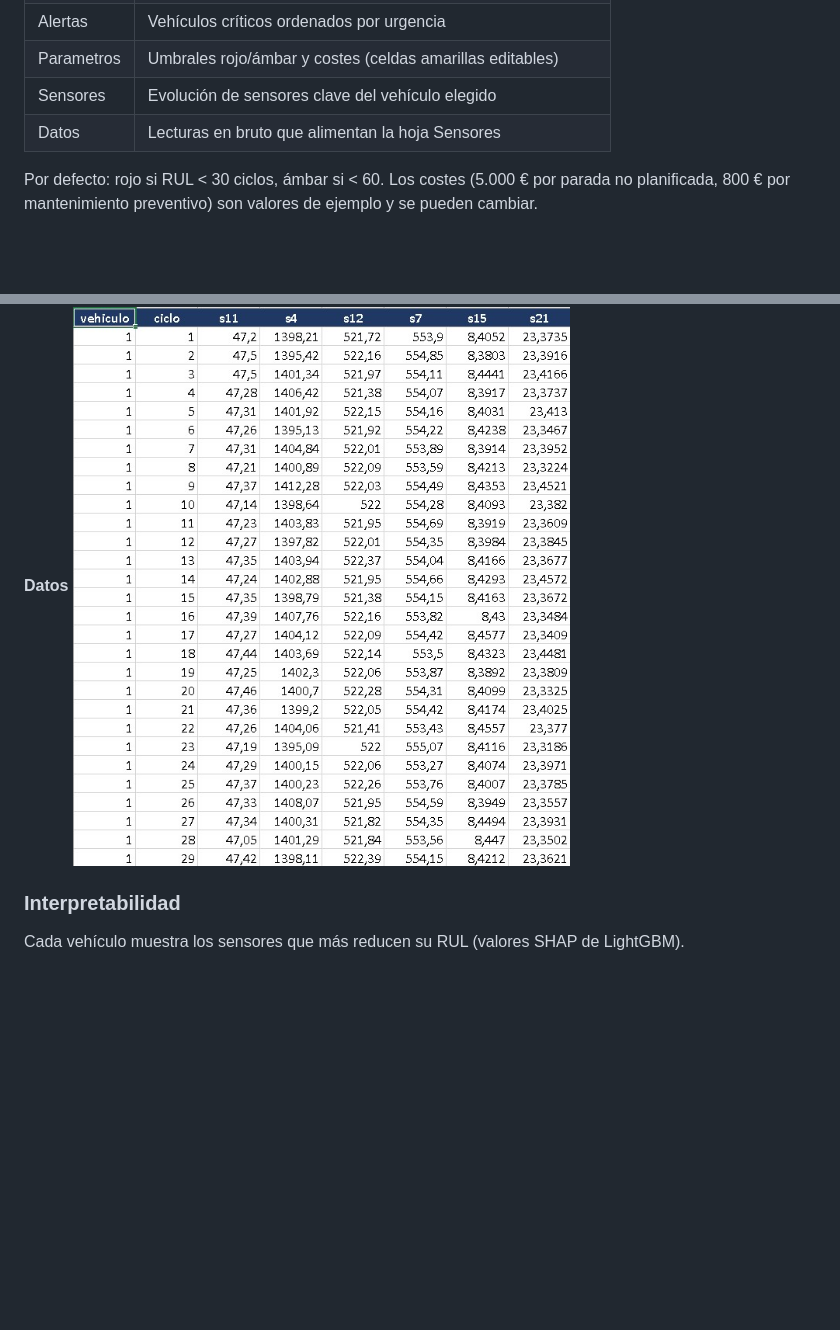
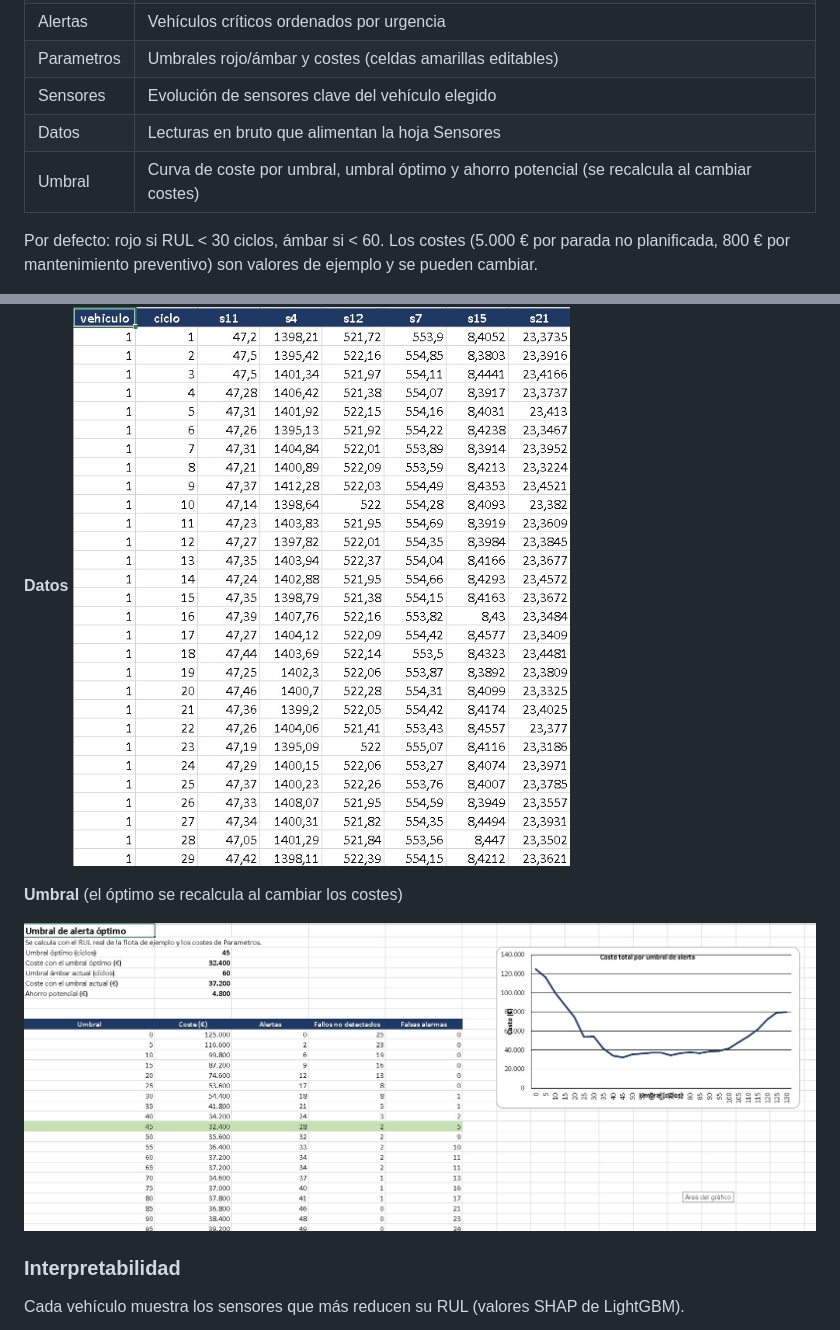
Before and after one commit to LuisPV05/Predictive-Maintenance, a Markdown page: README.md, 2 parts joined by grey strips. GitHub-like rendering; pictures changed too: docs/excel-umbral.png (added); blank space fills up the shorter version.

Commit message:
#34 Document threshold sheet in README

```diff
--- a/README.md
+++ b/README.md
@@ -35,6 +35,7 @@ LightGBM mejora el error medio, pero el score NASA (que penaliza más predecir t
 | Parametros | Umbrales rojo/ámbar y costes (celdas amarillas editables) |
 | Sensores | Evolución de sensores clave del vehículo elegido |
 | Datos | Lecturas en bruto que alimentan la hoja Sensores |
+| Umbral | Curva de coste por umbral, umbral óptimo y ahorro potencial (se recalcula al cambiar costes) |
 
 Por defecto: rojo si RUL < 30 ciclos, ámbar si < 60. Los costes (5.000 € por parada no planificada, 800 € por mantenimiento preventivo) son valores de ejemplo y se pueden cambiar.
 
@@ -110,6 +111,10 @@ python -m pytest -v
 **Datos**
 ![Datos](docs/excel-datos.png)
 
+**Umbral** (el óptimo se recalcula al cambiar los costes)
+
+![Umbral](docs/excel-umbral.png)
+
 ### Interpretabilidad
 Cada vehículo muestra los sensores que más reducen su RUL (valores SHAP de LightGBM).
 
```
